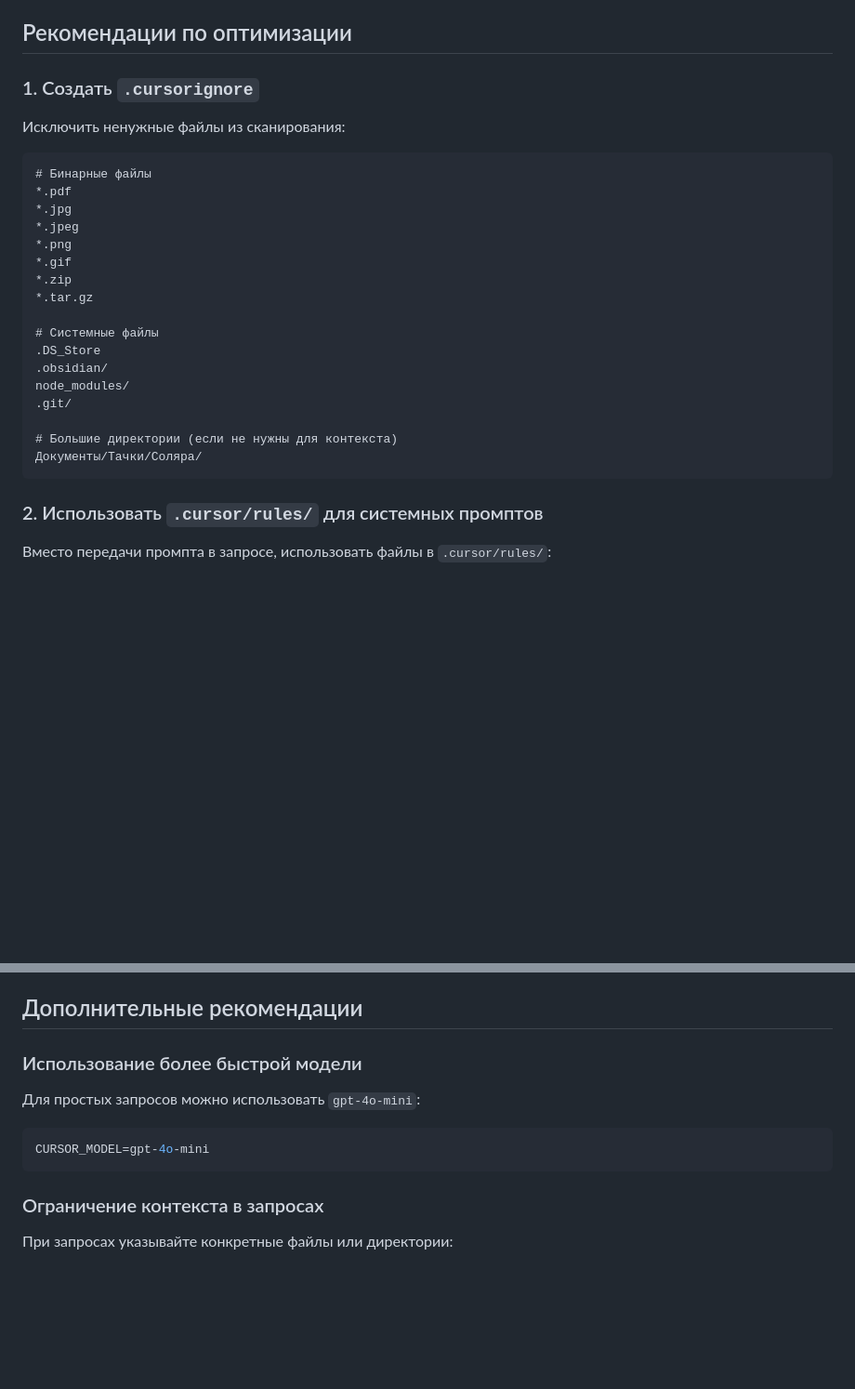
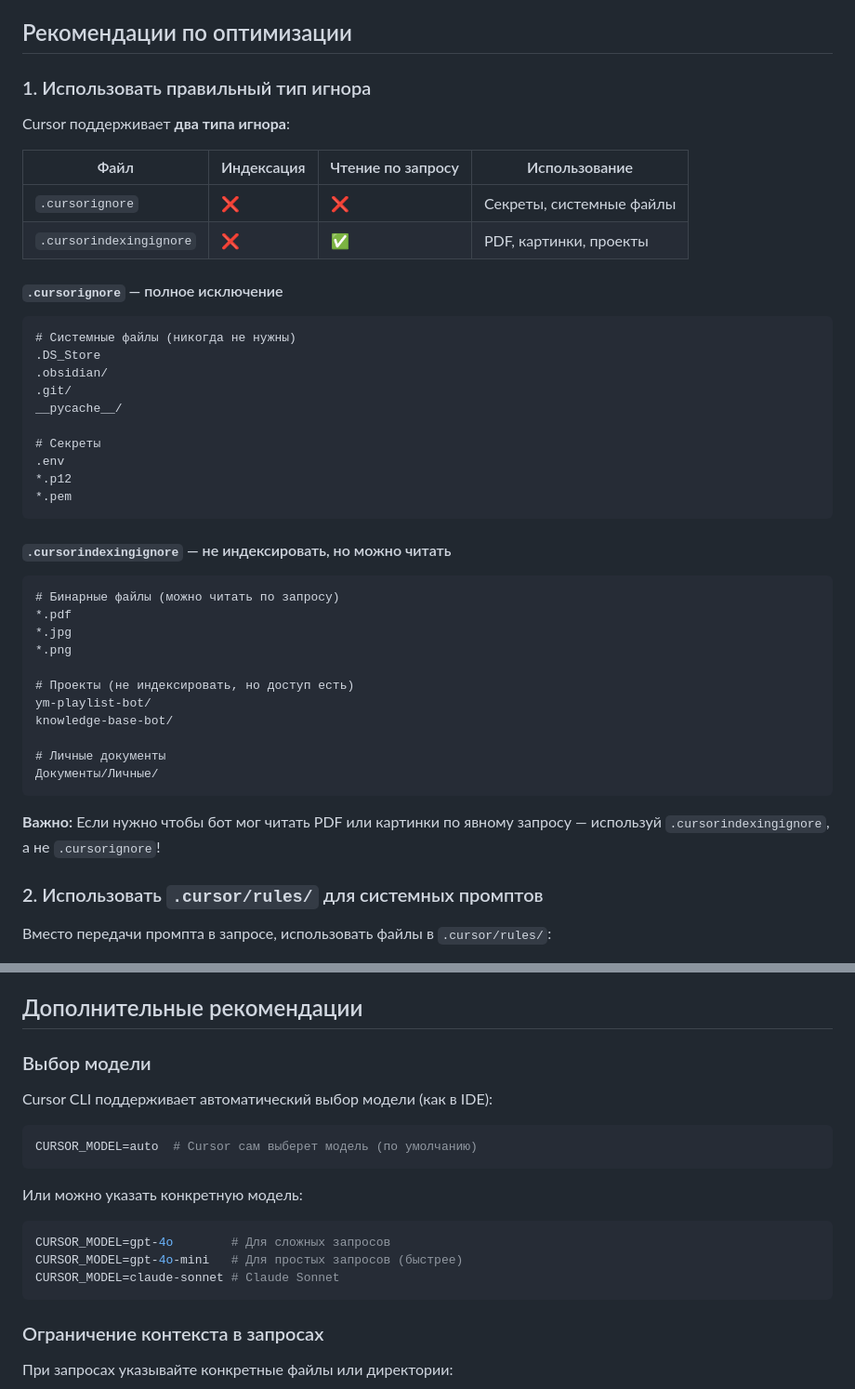
Before and after one commit to DanilKorotaev/knowledge-base-bot, a Markdown page: docs/CURSOR_CLI_PERFORMANCE.md, 2 parts joined by grey strips. Shown at 93% size. Rendered like a GitHub page; blank space fills up the shorter version.

Commit message:
docs: обновлена документация по оптимизации Cursor CLI, добавлена задача на гибридные сессии
- Документация по игнору: описаны .cursorignore и .cursorindexingignore
- Обновлен раздел выбора модели (auto и конкретные модели)
- Добавлена задача task-feature-cursor-cli-sessions: план реализации
  гибридного подхода к сессиям (БД бота + Cursor CLI --resume)

````diff
--- a/docs/CURSOR_CLI_PERFORMANCE.md
+++ b/docs/CURSOR_CLI_PERFORMANCE.md
@@ -72,29 +72,45 @@ full_query = f"""{self.system_prompt}
 
 ## Рекомендации по оптимизации
 
-### 1. Создать `.cursorignore`
+### 1. Использовать правильный тип игнора
 
-Исключить ненужные файлы из сканирования:
+Cursor поддерживает **два типа игнора**:
 
+| Файл | Индексация | Чтение по запросу | Использование |
+|------|------------|-------------------|---------------|
+| `.cursorignore` | ❌ | ❌ | Секреты, системные файлы |
+| `.cursorindexingignore` | ❌ | ✅ | PDF, картинки, проекты |
+
+#### `.cursorignore` — полное исключение
 ```
-# Бинарные файлы
+# Системные файлы (никогда не нужны)
+.DS_Store
+.obsidian/
+.git/
+__pycache__/
+
+# Секреты
+.env
+*.p12
+*.pem
+```
+
+#### `.cursorindexingignore` — не индексировать, но можно читать
+```
+# Бинарные файлы (можно читать по запросу)
 *.pdf
 *.jpg
-*.jpeg
 *.png
-*.gif
-*.zip
-*.tar.gz
 
-# Системные файлы
-.DS_Store
-.obsidian/
-node_modules/
-.git/
+# Проекты (не индексировать, но доступ есть)
+ym-playlist-bot/
+knowledge-base-bot/
 
-# Большие директории (если не нужны для контекста)
-Документы/Тачки/Соляра/
+# Личные документы
+Документы/Личные/
 ```
+
+**Важно:** Если нужно чтобы бот мог читать PDF или картинки по явному запросу — используй `.cursorindexingignore`, а не `.cursorignore`!
 
 ### 2. Использовать `.cursor/rules/` для системных промптов
 
@@ -169,11 +185,18 @@ Cursor CLI автоматически загружает эти промпты,
 
 ## Дополнительные рекомендации
 
-### Использование более быстрой модели
+### Выбор модели
 
-Для простых запросов можно использовать `gpt-4o-mini`:
+Cursor CLI поддерживает автоматический выбор модели (как в IDE):
 ```bash
-CURSOR_MODEL=gpt-4o-mini
+CURSOR_MODEL=auto  # Cursor сам выберет модель (по умолчанию)
+```
+
+Или можно указать конкретную модель:
+```bash
+CURSOR_MODEL=gpt-4o        # Для сложных запросов
+CURSOR_MODEL=gpt-4o-mini   # Для простых запросов (быстрее)
+CURSOR_MODEL=claude-sonnet # Claude Sonnet
 ```
 
 ### Ограничение контекста в запросах
````
Also changed, not shown: 1 other file.
